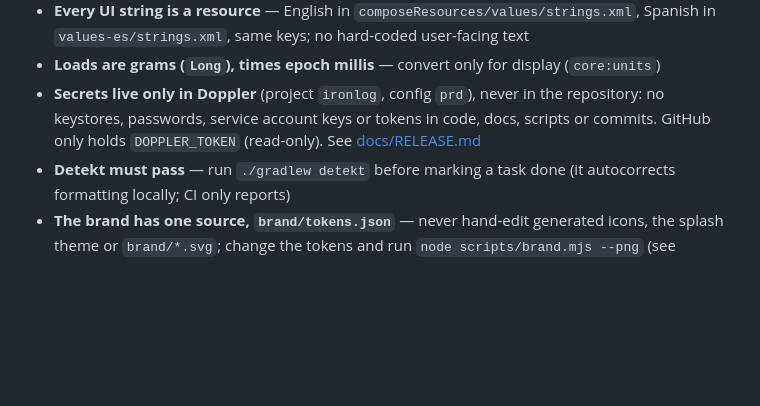
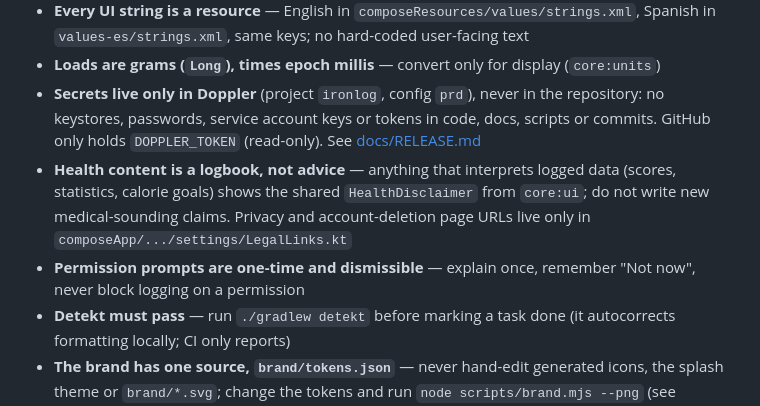
Before and after one commit to Sebas1705/Haltera, a Markdown page: AGENTS.md, the part around the change. Drawn GitHub-style; blank space fills up the shorter version.

```diff
--- a/AGENTS.md
+++ b/AGENTS.md
@@ -36,6 +36,8 @@ Conversations with the owner may be in Spanish; anything committed is in English
 - **Every UI string is a resource** — English in `composeResources/values/strings.xml`, Spanish in `values-es/strings.xml`, same keys; no hard-coded user-facing text
 - **Loads are grams (`Long`), times epoch millis** — convert only for display (`core:units`)
 - **Secrets live only in Doppler** (project `ironlog`, config `prd`), never in the repository: no keystores, passwords, service account keys or tokens in code, docs, scripts or commits. GitHub only holds `DOPPLER_TOKEN` (read-only). See [docs/RELEASE.md](docs/RELEASE.md)
+- **Health content is a logbook, not advice** — anything that interprets logged data (scores, statistics, calorie goals) shows the shared `HealthDisclaimer` from `core:ui`; do not write new medical-sounding claims. Privacy and account-deletion page URLs live only in `composeApp/.../settings/LegalLinks.kt`
+- **Permission prompts are one-time and dismissible** — explain once, remember "Not now", never block logging on a permission
 - **Detekt must pass** — run `./gradlew detekt` before marking a task done (it autocorrects formatting locally; CI only reports)
 - **The brand has one source, `brand/tokens.json`** — never hand-edit generated icons, the splash theme or `brand/*.svg`; change the tokens and run `node scripts/brand.mjs --png` (see [docs/BRAND.md](docs/BRAND.md)). Features use `IronlogTheme.colors` (accent, PR gold) and `PrBadge` from `core:ui` instead of new colours
 
```
Also changed, not shown: MODULE_MAP.md (+6 -4 lines).
